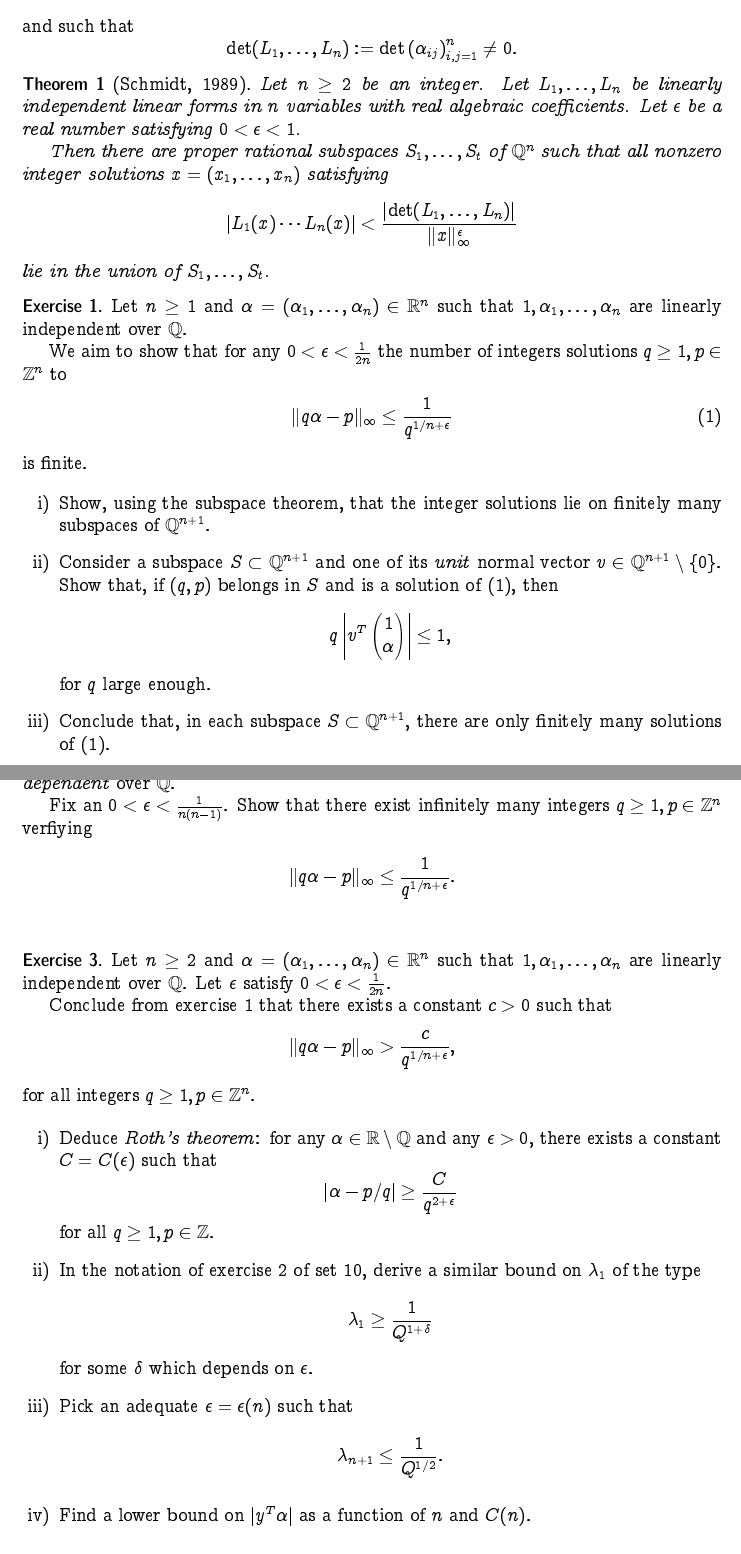
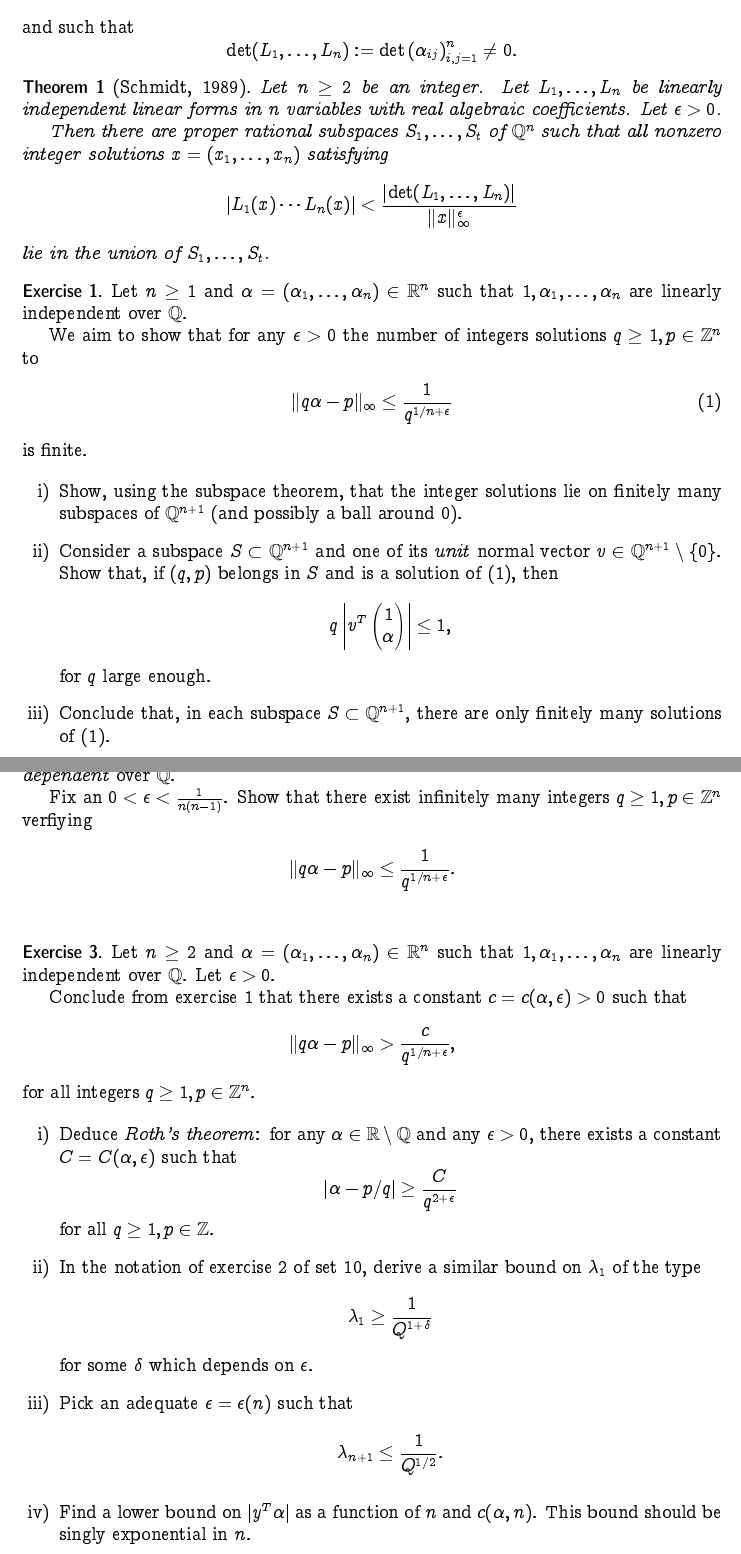
Before and after one commit to EisenIn/DiophantineApprox, a LaTeX document (week11-new/serie11.tex): two parts of pages 1 and 2 of 2, joined at a grey line, cut so that both start at the same text. Compiled offline with pdfLaTeX.

Commit message:
Removed upperbounds on epsilon.

```diff
--- a/week11-new/serie11.tex
+++ b/week11-new/serie11.tex
@@ -119,7 +119,7 @@ Fall 2023
 
 	Let $n \geq 2$ be an integer.
 	Let $L_1, \dots, L_n$ be linearly independent linear forms in $n$ variables with real algebraic coefficients.
-	Let $\epsilon$ be a real number satisfying $0 < \epsilon < 1$.
+	Let $\epsilon > 0$.
 
 	Then there are proper rational subspaces $S_1, \dots, S_t$ of $\Q^n$
 	such that all nonzero integer solutions $x = (x_1, \dots, x_n)$ satisfying
@@ -131,14 +131,14 @@ Fall 2023
 \exercise{\label{ex:1}
 	Let $n\geq1$ and $\alpha = (\alpha_1, \dots, \alpha_n) \in \R^n$ such that $1, \alpha_1, \dots, \alpha_n$ are linearly independent over $\Q$.
 
-	We aim to show that for any $0 < \epsilon < \frac{1}{2n}$ the number of integers solutions $q\geq1, p\in\Z^n$ to
+	We aim to show that for any $\epsilon > 0$ the number of integers solutions $q\geq1, p\in\Z^n$ to
 		\begin{gather}
 			 \| q \alpha - p \|_\infty \leq \frac{1}{q^{1/n + \epsilon}} \label{eq:1}
 		\end{gather}
 	is finite.
 
 	\begin{enumerate}[i)]
-		\item Show, using the subspace theorem, that the integer solutions lie on finitely many subspaces of $\Q^{n+1}$.
+		\item Show, using the subspace theorem, that the integer solutions lie on finitely many subspaces of $\Q^{n+1}$ (and possibly a ball around $0$).
 
 		\item Consider a subspace $S \subset \Q^{n+1}$ and one of its \emph{unit} normal vector $v \in \Q^{n+1} \setminus\{0\}$.
 			Show that, if $(q, p)$ belongs in $S$ and is a solution of \eqref{eq:1}, then
@@ -166,14 +166,14 @@ Fall 2023
 \exercise{
 
 	Let $n\geq2$ and $\alpha = (\alpha_1, \dots, \alpha_n) \in \R^n$ such that $1, \alpha_1, \dots, \alpha_n$ are linearly independent over $\Q$.
-	Let $\epsilon$ satisfy $0 < \epsilon < \frac{1}{2n}$.
+	Let $\epsilon>0$.
 
-	Conclude from exercise \ref{ex:1} that there exists a constant $c > 0$ such that
+	Conclude from exercise \ref{ex:1} that there exists a constant $c=c(\alpha, \epsilon) > 0$ such that
 		\[ \| q \alpha - p \|_\infty > \frac{c}{q^{1/n + \epsilon}}, \]
 	for all integers $q \geq 1, p \in \Z^n$.
 
 	\begin{enumerate}[i)]
-		\item Deduce \emph{Roth's theorem}: for any $\alpha \in \R\setminus\Q$ and any $\epsilon>0$, there exists a constant $C=C(\epsilon)$ such that
+		\item Deduce \emph{Roth's theorem}: for any $\alpha \in \R\setminus\Q$ and any $\epsilon>0$, there exists a constant $C=C(\alpha, \epsilon)$ such that
 			\[ | \alpha - p/q | \geq \frac{C}{q^{2+\epsilon}} \]
 		for all $q\geq1, p\in\Z$.
 
@@ -184,7 +184,8 @@ Fall 2023
 		\item Pick an adequate $\epsilon = \epsilon(n)$ such that
 			\[ \lambda_{n+1} \leq \frac{1}{Q^{1/2}}. \]
 
-		\item Find a lower bound on $|y^T \alpha|$ as a function of $n$ and $C(n)$.
+		\item Find a lower bound on $|y^T \alpha|$ as a function of $n$ and $c(\alpha, n)$.
+			This bound should be singly exponential in $n$.
 
 	\end{enumerate}
 }
```
